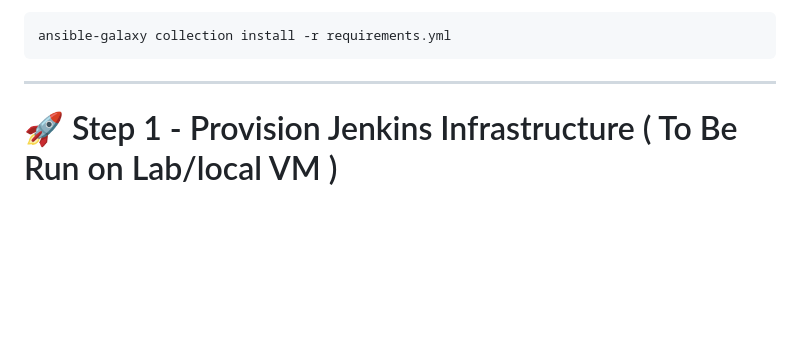
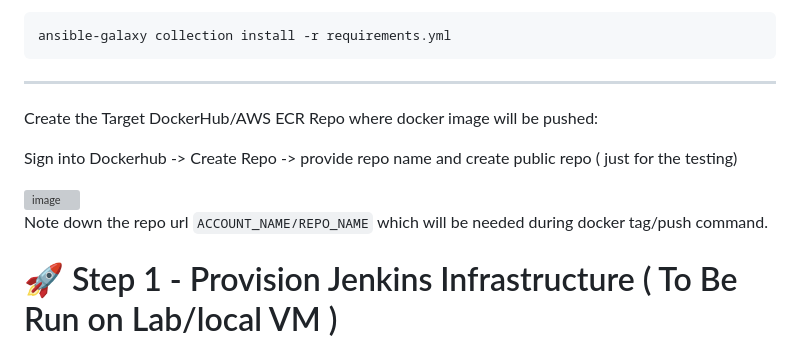
Before and after one commit to saurabhnegi2306/capstone_project3, a Markdown page: README.md, the part around the change. Rendered like a GitHub page; blank space fills up the shorter version; grey boxes are pictures that could not be loaded.

Commit message:
Add DockerHub/AWS ECR repo creation instructions
Added instructions for creating a DockerHub/AWS ECR repository and noted the repo URL usage.

````diff
--- a/README.md
+++ b/README.md
@@ -47,6 +47,14 @@ ansible-galaxy collection install -r requirements.yml
 ```
 
 ---
+
+Create the Target DockerHub/AWS ECR Repo where docker image will be pushed:
+
+Sign into Dockerhub -> Create Repo -> provide repo name and create public repo ( just for the testing)
+
+<img width="1011" height="555" alt="image" src="https://github.com/user-attachments/assets/4542d4b5-0ec5-4e04-a394-70d086150b17" />
+
+Note down the repo url ```ACCOUNT_NAME/REPO_NAME``` which will be needed during docker tag/push command.
 
 # 🚀 Step 1 - Provision Jenkins Infrastructure ( To Be Run on Lab/local VM )
 
````
